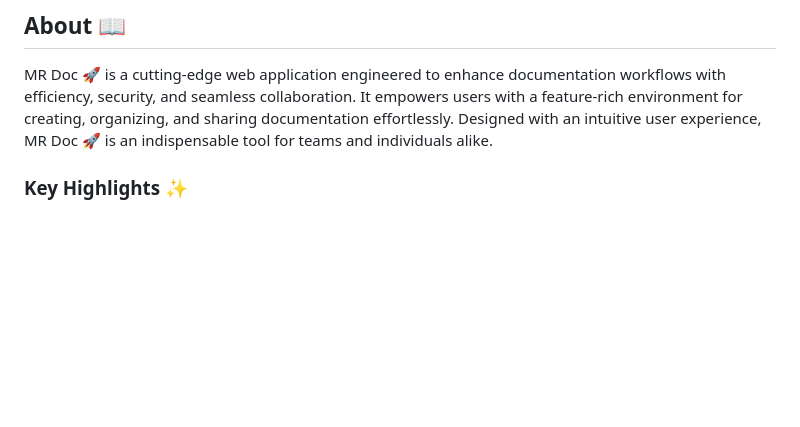
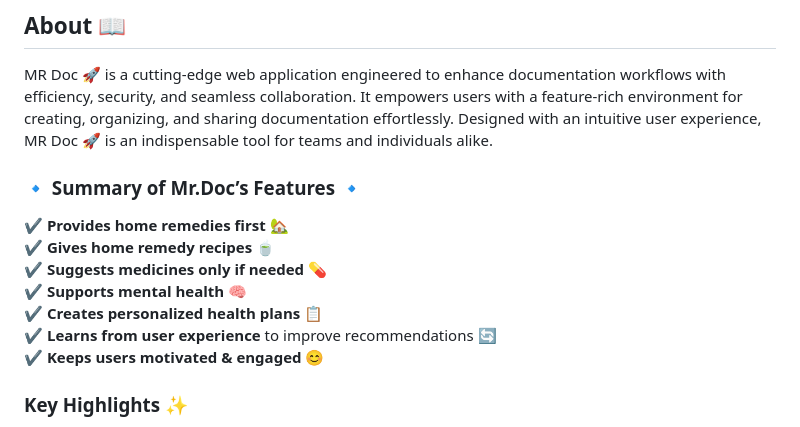
Before and after one commit to SudhanshuGxYZ/Mr.Doc, a Markdown page: README.md, the part around the change. Rendered like a GitHub page; blank space fills up the shorter version.

```diff
--- a/README.md
+++ b/README.md
@@ -4,6 +4,16 @@ Welcome to **MR Doc 🚀**, an intuitive and powerful documentation management s
 
 ## About 📖
 MR Doc 🚀 is a cutting-edge web application engineered to enhance documentation workflows with efficiency, security, and seamless collaboration. It empowers users with a feature-rich environment for creating, organizing, and sharing documentation effortlessly. Designed with an intuitive user experience, MR Doc 🚀 is an indispensable tool for teams and individuals alike.
+
+### **🔹 Summary of Mr.Doc’s Features 🔹**
+✔️ **Provides home remedies first** 🏡
+✔️ **Gives home remedy recipes** 🍵
+✔️ **Suggests medicines only if needed** 💊
+✔️ **Supports mental health** 🧠
+✔️ **Creates personalized health plans** 📋
+✔️ **Learns from user experience** to improve recommendations 🔄
+✔️ **Keeps users motivated & engaged** 😊
+
 
 ### Key Highlights ✨
 - **Intelligent Documentation Management**: Organize, search, and manage documents with ease.
```
